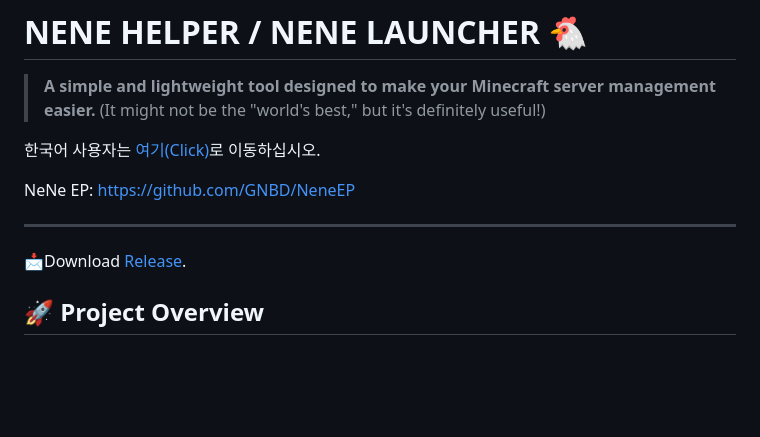
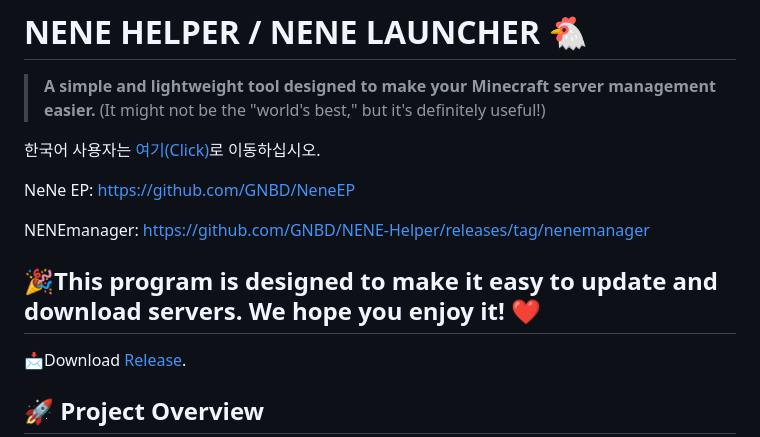
Before and after one commit to GNBD/NENE-Helper, a Markdown page: README.md, the part around the change. GitHub-like rendering; blank space fills up the shorter version.

```diff
--- a/README.md
+++ b/README.md
@@ -7,6 +7,9 @@
 
 NeNe EP: https://github.com/GNBD/NeneEP
 
+NENEmanager: https://github.com/GNBD/NENE-Helper/releases/tag/nenemanager
+
+🎉This program is designed to make it easy to update and download servers. We hope you enjoy it! ❤️
 ---
 
 📩Download [Release](https://github.com/GNBD/NENE-Helper/releases).
```
